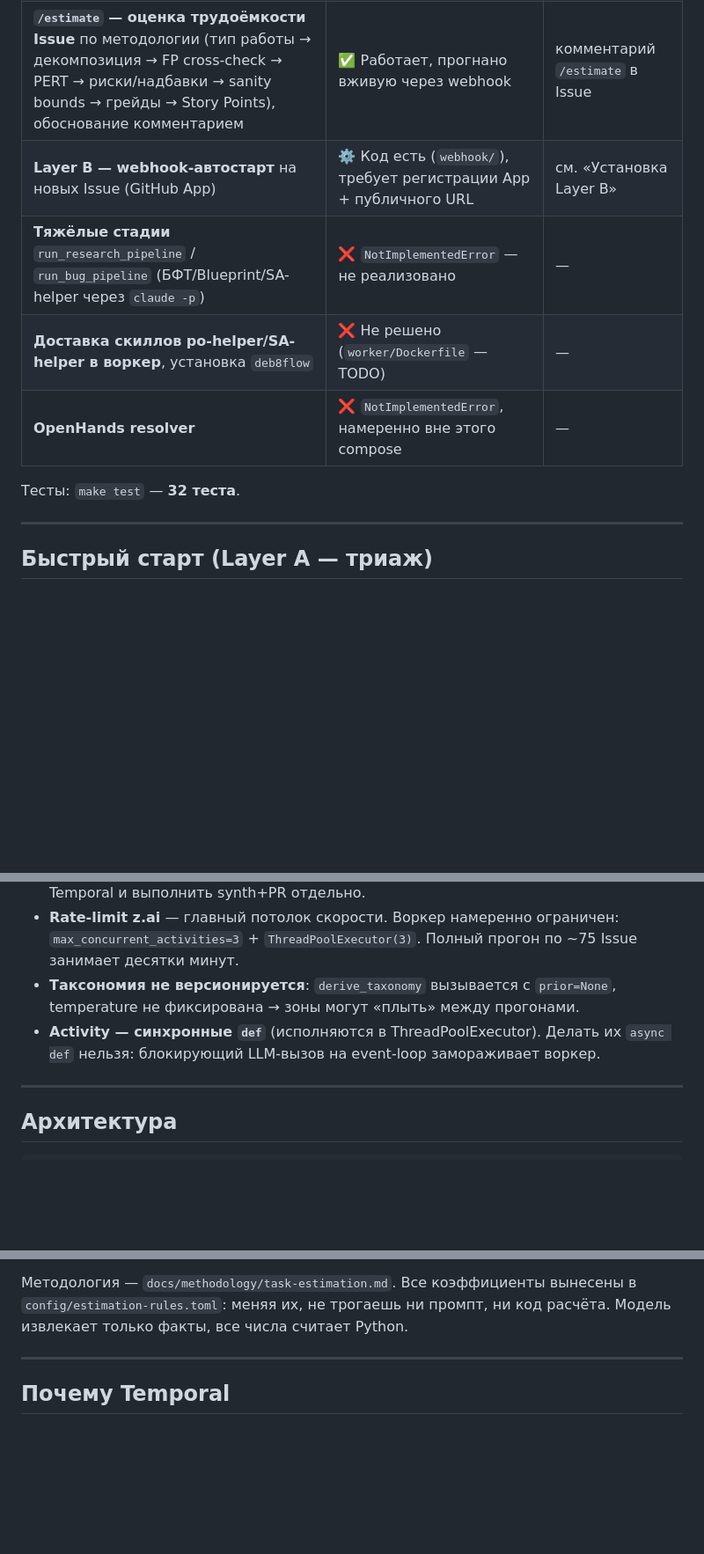
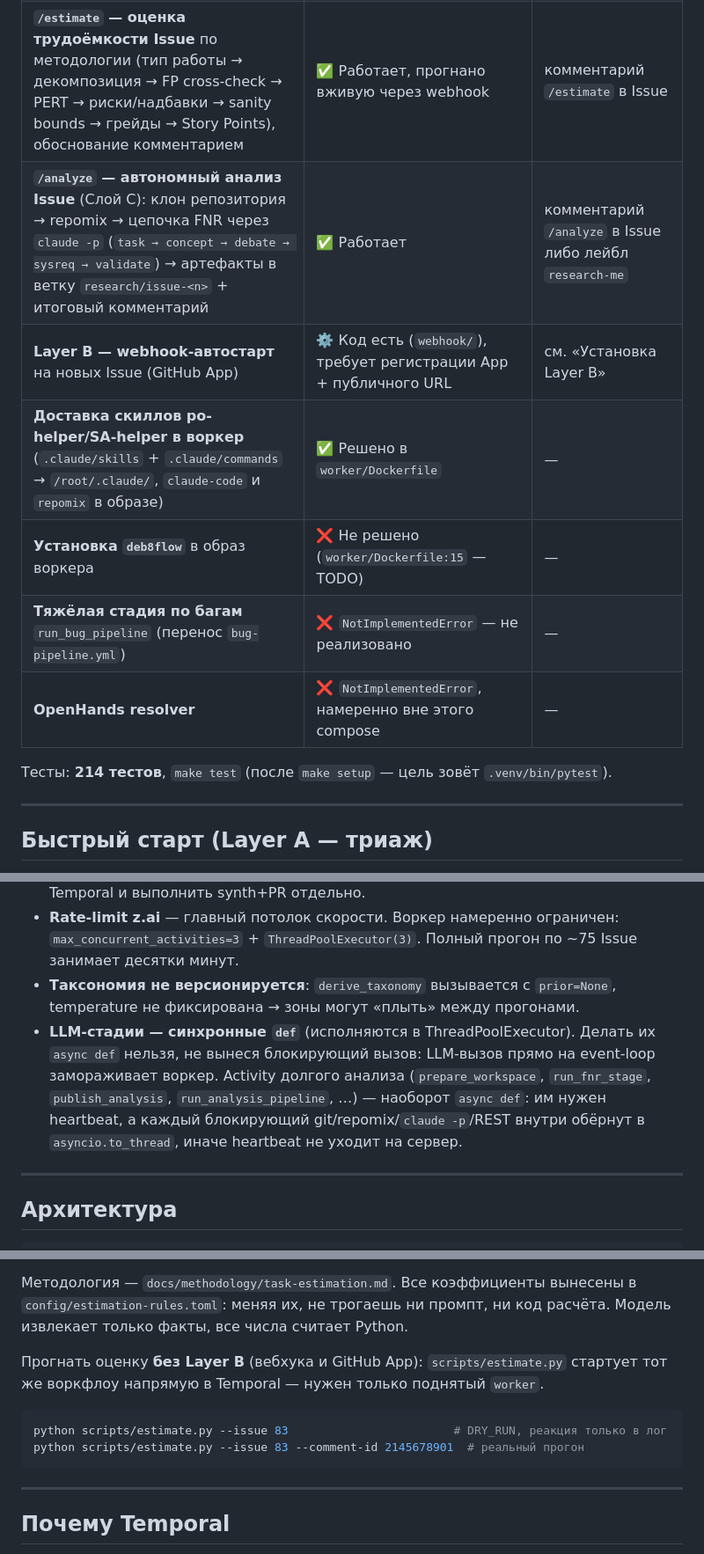
Before and after one commit to po-helper-org/poh-issue-agents, a Markdown page: README.md, 3 parts joined by grey strips. Shown at 88% size. Rendered like a GitHub page; blank space fills up the shorter version.

````diff
--- a/README.md
+++ b/README.md
@@ -13,12 +13,14 @@ Actions. Два независимых сценария: **триаж каждо
 | **Layer A — автономный триаж Issue**: предфильтры → intake-gate (с циклом уточнений) → 4-way классификация + advisor-ответ → duplicate-check (только метка) → приоритет по формуле | ✅ Работает, прогнан вживую по реальному бэклогу (64/67 Issue размечено, 0 ошибочных закрытий) | `make dry-run` / `make backfill-one issue=N` |
 | **Consolidation — группировка бэклога в зоны поставки** (taxonomy-first): профиль на Issue → вывод 8–12 зон → классификация Issue в зону → нарезка зоны на инкременты (MVP/MVP+1) → объединяющий Issue на инкремент → **PR** | ✅ Работает, прогнан вживую (8 зон, 19 инкрементов, PR с 20 файлами). ⚠️ см. «Ограничения» | `make consolidate` |
 | **`/estimate` — оценка трудоёмкости Issue** по методологии (тип работы → декомпозиция → FP cross-check → PERT → риски/надбавки → sanity bounds → грейды → Story Points), обоснование комментарием | ✅ Работает, прогнано вживую через webhook | комментарий `/estimate` в Issue |
+| **`/analyze` — автономный анализ Issue** (Слой C): клон репозитория → repomix → цепочка FNR через `claude -p` (`task → concept → debate → sysreq → validate`) → артефакты в ветку `research/issue-<n>` + итоговый комментарий | ✅ Работает | комментарий `/analyze` в Issue либо лейбл `research-me` |
 | **Layer B — webhook-автостарт** на новых Issue (GitHub App) | ⚙️ Код есть (`webhook/`), требует регистрации App + публичного URL | см. «Установка Layer B» |
-| **Тяжёлые стадии** `run_research_pipeline` / `run_bug_pipeline` (БФТ/Blueprint/SA-helper через `claude -p`) | ❌ `NotImplementedError` — не реализовано | — |
-| **Доставка скиллов po-helper/SA-helper в воркер**, установка `deb8flow` | ❌ Не решено (`worker/Dockerfile` — TODO) | — |
+| **Доставка скиллов po-helper/SA-helper в воркер** (`.claude/skills` + `.claude/commands` → `/root/.claude/`, `claude-code` и `repomix` в образе) | ✅ Решено в `worker/Dockerfile` | — |
+| **Установка `deb8flow`** в образ воркера | ❌ Не решено (`worker/Dockerfile:15` — TODO) | — |
+| **Тяжёлая стадия по багам** `run_bug_pipeline` (перенос `bug-pipeline.yml`) | ❌ `NotImplementedError` — не реализовано | — |
 | **OpenHands resolver** | ❌ `NotImplementedError`, намеренно вне этого compose | — |
 
-Тесты: `make test` — **32 теста**.
+Тесты: **214 тестов**, `make test` (после `make setup` — цель зовёт `.venv/bin/pytest`).
 
 ---
 
@@ -111,8 +114,12 @@ make consolidate   # или: scripts/consolidate.py --repo <owner>/<repo>
   Issue занимает десятки минут.
 - **Таксономия не версионируется**: `derive_taxonomy` вызывается с `prior=None`,
   temperature не фиксирована → зоны могут «плыть» между прогонами.
-- **Activity — синхронные `def`** (исполняются в ThreadPoolExecutor). Делать их
-  `async def` нельзя: блокирующий LLM-вызов на event-loop замораживает воркер.
+- **LLM-стадии — синхронные `def`** (исполняются в ThreadPoolExecutor). Делать их
+  `async def` нельзя, не вынеся блокирующий вызов: LLM-вызов прямо на event-loop
+  замораживает воркер. Activity долгого анализа (`prepare_workspace`,
+  `run_fnr_stage`, `publish_analysis`, `run_analysis_pipeline`, …) — наоборот
+  `async def`: им нужен heartbeat, а каждый блокирующий git/repomix/`claude -p`/REST
+  внутри обёрнут в `asyncio.to_thread`, иначе heartbeat не уходит на сервер.
 
 ---
 
@@ -313,6 +368,14 @@ cross-check, PERT, разбивка по грейдам, каждый приме
 Методология — `docs/methodology/task-estimation.md`. Все коэффициенты
 вынесены в `config/estimation-rules.toml`: меняя их, не трогаешь ни промпт,
 ни код расчёта. Модель извлекает только факты, все числа считает Python.
+
+Прогнать оценку **без Layer B** (вебхука и GitHub App): `scripts/estimate.py`
+стартует тот же воркфлоу напрямую в Temporal — нужен только поднятый `worker`.
+
+```bash
+python scripts/estimate.py --issue 83                        # DRY_RUN, реакция только в лог
+python scripts/estimate.py --issue 83 --comment-id 2145678901  # реальный прогон
+```
 
 ---
 
````
Also changed, not shown: other parts of README.md (+54 -5 lines).
